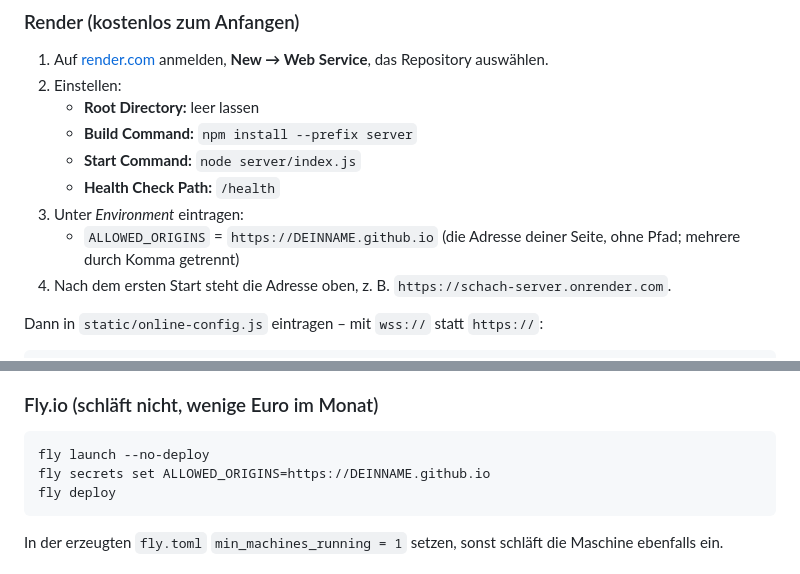
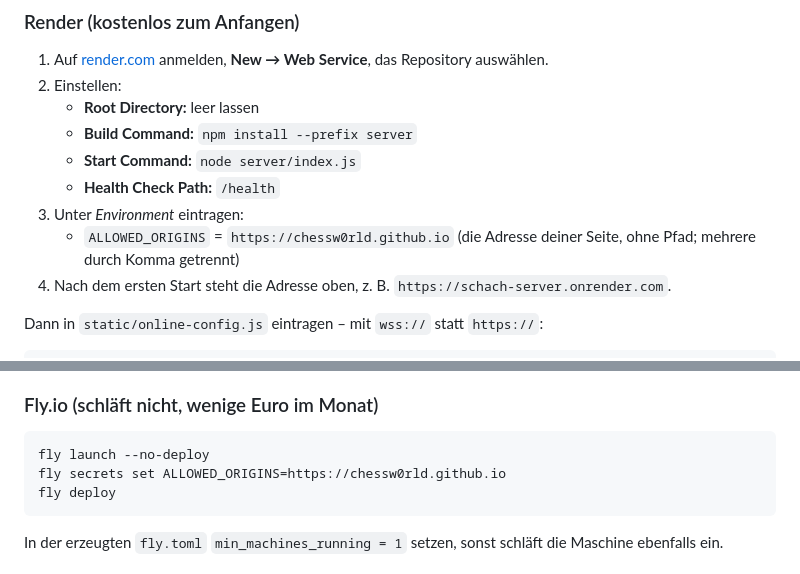
Before and after one commit to Neklas9976/schach, a Markdown page: server/README.md, 2 parts joined by grey strips. Drawn GitHub-style.

````diff
--- a/server/README.md
+++ b/server/README.md
@@ -51,7 +51,7 @@ GitHub Pages kann das nicht.
    * **Start Command:** `node server/index.js`
    * **Health Check Path:** `/health`
 3. Unter *Environment* eintragen:
-   * `ALLOWED_ORIGINS` = `https://DEINNAME.github.io`
+   * `ALLOWED_ORIGINS` = `https://chessw0rld.github.io`
      (die Adresse deiner Seite, ohne Pfad; mehrere durch Komma getrennt)
 4. Nach dem ersten Start steht die Adresse oben, z. B.
    `https://schach-server.onrender.com`.
@@ -72,7 +72,7 @@ nicht will, nimmt den bezahlten Tarif (ab etwa 7 $/Monat) oder Fly.
 
 ```bash
 fly launch --no-deploy
-fly secrets set ALLOWED_ORIGINS=https://DEINNAME.github.io
+fly secrets set ALLOWED_ORIGINS=https://chessw0rld.github.io
 fly deploy
 ```
 
````
Also changed, not shown: README.md (+15 -15 lines).
